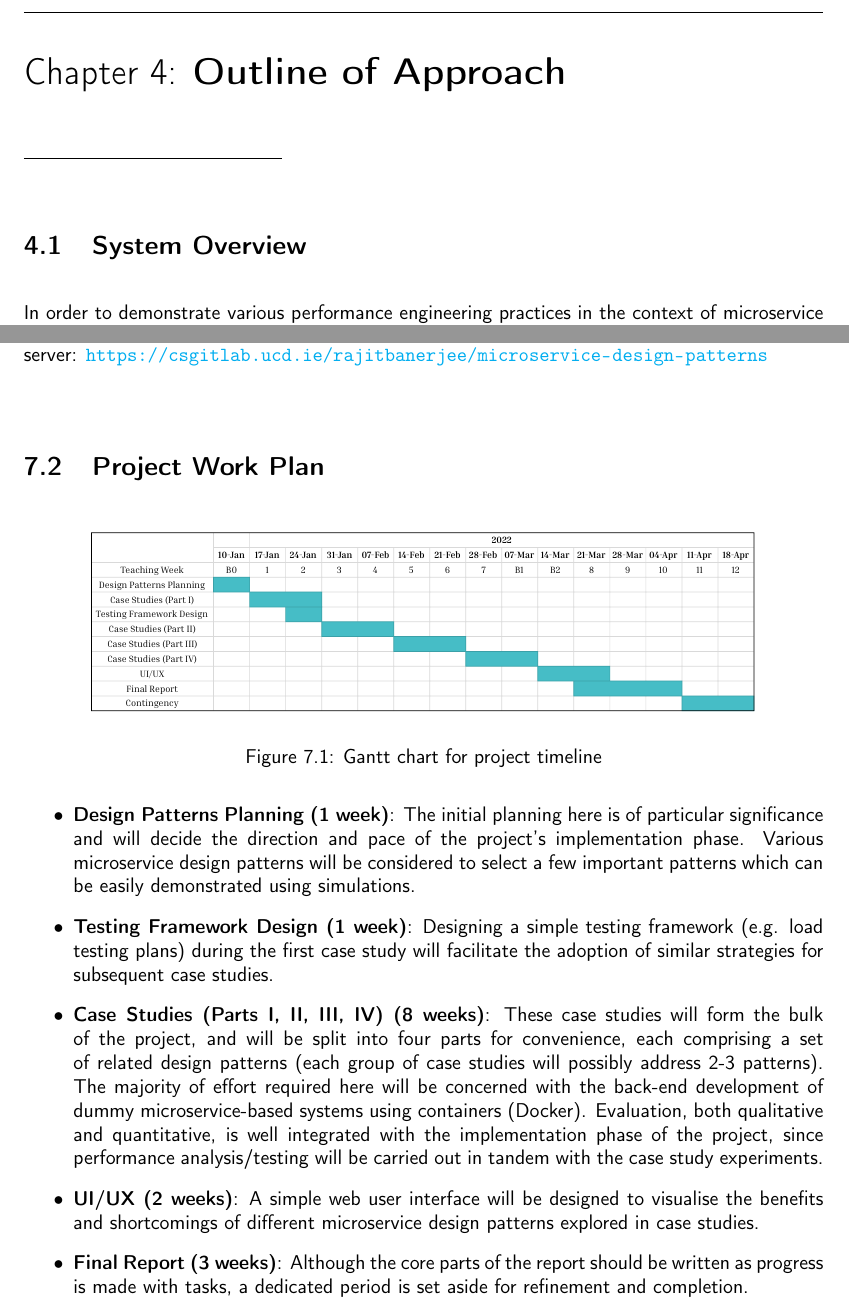
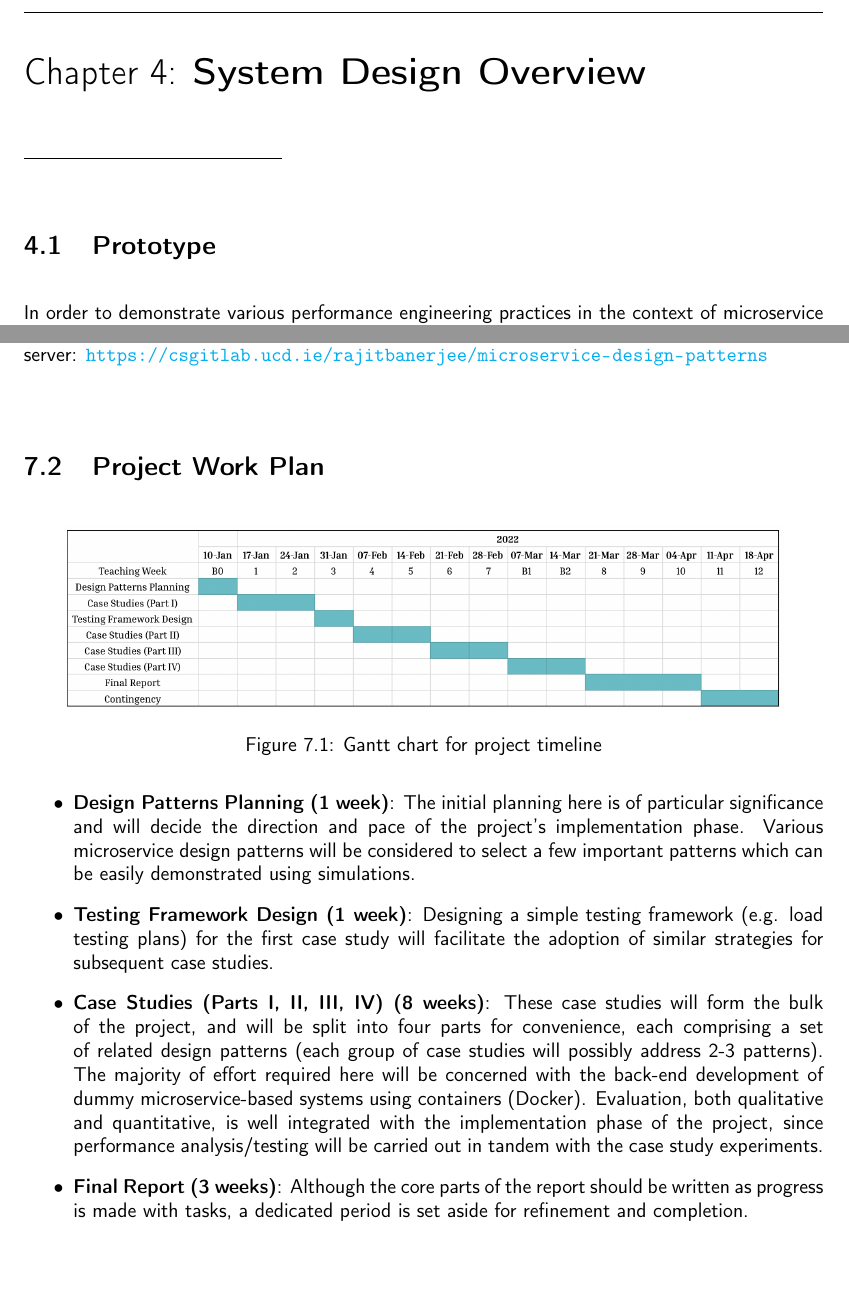
Before and after one commit to rajitbanerjee/microservice-design-patterns, a LaTeX thesis (report/project-report.tex, which reads report/chapters/system-design-overview.tex, report/chapters/work-plan.tex): two parts of pages 15 and 33 of 33, joined at a grey line, cut at the place of the change, the shorter picture padded with empty space. Compiled offline with pdfLaTeX.

Commit message:
Update chapter headings and appendix

```diff
--- a/report/chapters/outline.tex
+++ b/report/chapters/system-design-overview.tex
@@ -1,6 +1,6 @@
-\chapter{Outline of Approach}
+\chapter{System Design Overview}
 
-\section{System Overview}
+\section{Prototype}
 
 In order to demonstrate various performance engineering practices in the context of microservice design patterns, we look at a simple movie ticket reservation system, consisting of 3 independent cinemas (Cineworld \footnote{\url{https://www.cineworld.ie/}}, Dundrum \footnote{\url{https://www.movies-at.ie/movies/}} and UCD \footnote{\url{https://www.ucd.ie/studentcentre/cinema/}}), as well as an intermediary (or broker) between clients and the cinema services. Each cinema has its own catalogue of movies (with an ID, name, and available showtimes). The client's primary objective would be to request the intermediary to fetch a list of movies from every active cinema, then display aggregated results. Next, the client selects a movie and showtime (along with other booking details) to make a reservation at a specific cinema. It is also possible to list the reservations made at a given cinema (useful for staff and administrators). The intermediary serves as a router for client requests to the cinema services, and in some cases, an aggregator of results.
 
--- a/report/chapters/work-plan.tex
+++ b/report/chapters/work-plan.tex
@@ -2,7 +2,7 @@
 
 \begin{figure}[H]
   \centering
-  \includegraphics[width=0.85\linewidth]{./assets/images/work-plan-gantt.pdf}
+  \includegraphics[width=0.9\linewidth]{./assets/images/work-plan-gantt}
   \caption{Gantt chart for project timeline}
   \label{fig:work-plan-gantt}
 \end{figure}
@@ -10,11 +10,9 @@
 \begin{itemize}
   \item \textbf{Design Patterns Planning (1 week)}: The initial planning here is of particular significance and will decide the direction and pace of the project's implementation phase. Various microservice design patterns will be considered to select a few important patterns which can be easily demonstrated using simulations.
 
-  \item \textbf{Testing Framework Design (1 week)}: Designing a simple testing framework (e.g. load testing plans) during the first case study will facilitate the adoption of similar strategies for subsequent case studies.
+  \item \textbf{Testing Framework Design (1 week)}: Designing a simple testing framework (e.g. load testing plans) for the first case study will facilitate the adoption of similar strategies for subsequent case studies.
 
   \item \textbf{Case Studies (Parts I, II, III, IV) (8 weeks)}: These case studies will form the bulk of the project, and will be split into four parts for convenience, each comprising a set of related design patterns (each group of case studies will possibly address 2-3 patterns). The majority of effort required here will be concerned with the back-end development of dummy microservice-based systems using containers (Docker). Evaluation, both qualitative and quantitative, is well integrated with the implementation phase of the project, since performance analysis/testing will be carried out in tandem with the case study experiments.
-
-  \item \textbf{UI/UX (2 weeks)}: A simple web user interface will be designed to visualise the benefits and shortcomings of different microservice design patterns explored in case studies.
 
   \item \textbf{Final Report (3 weeks)}: Although the core parts of the report should be written as progress is made with tasks, a dedicated period is set aside for refinement and completion.
 
```
Also changed, not shown: report/chapters/case-studies.tex (+1 -1 lines), report/chapters/case-study-02.tex (+1 -0 lines), report/chapters/specification.tex (+1 -1 lines), report/project-report.tex (+1 -1 lines), report/assets/images/work-plan-gantt.pdf (deleted), report/assets/images/work-plan-gantt.png (added), report/project-report.pdf.
